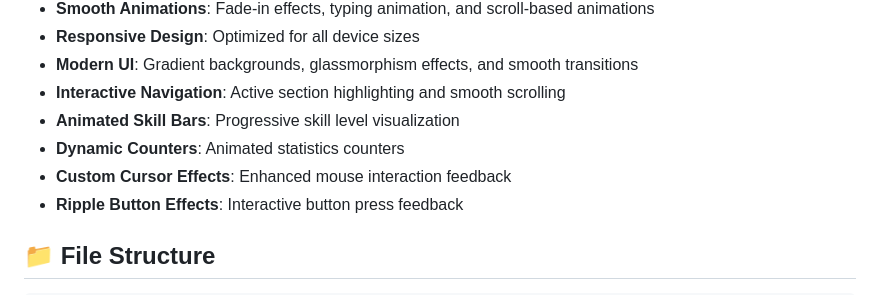
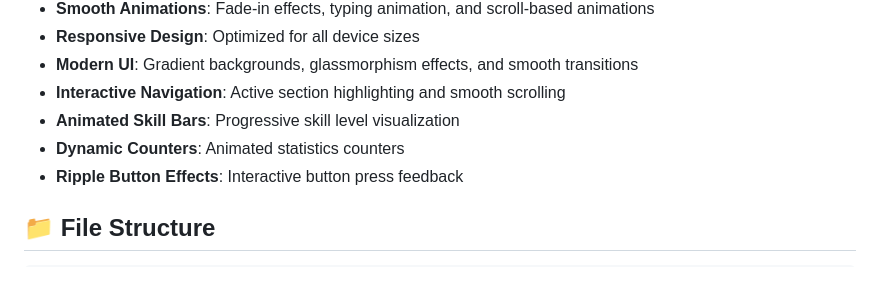
Before and after one commit to Amirreza938/me, a Markdown page: README.md, the part around the change. Drawn GitHub-style.

Commit message:
readme is updated

```diff
--- a/README.md
+++ b/README.md
@@ -12,7 +12,6 @@ A modern, interactive portfolio website built with HTML, CSS, and JavaScript fea
 - **Interactive Navigation**: Active section highlighting and smooth scrolling
 - **Animated Skill Bars**: Progressive skill level visualization
 - **Dynamic Counters**: Animated statistics counters
-- **Custom Cursor Effects**: Enhanced mouse interaction feedback
 - **Ripple Button Effects**: Interactive button press feedback
 
 ## 📁 File Structure
```
